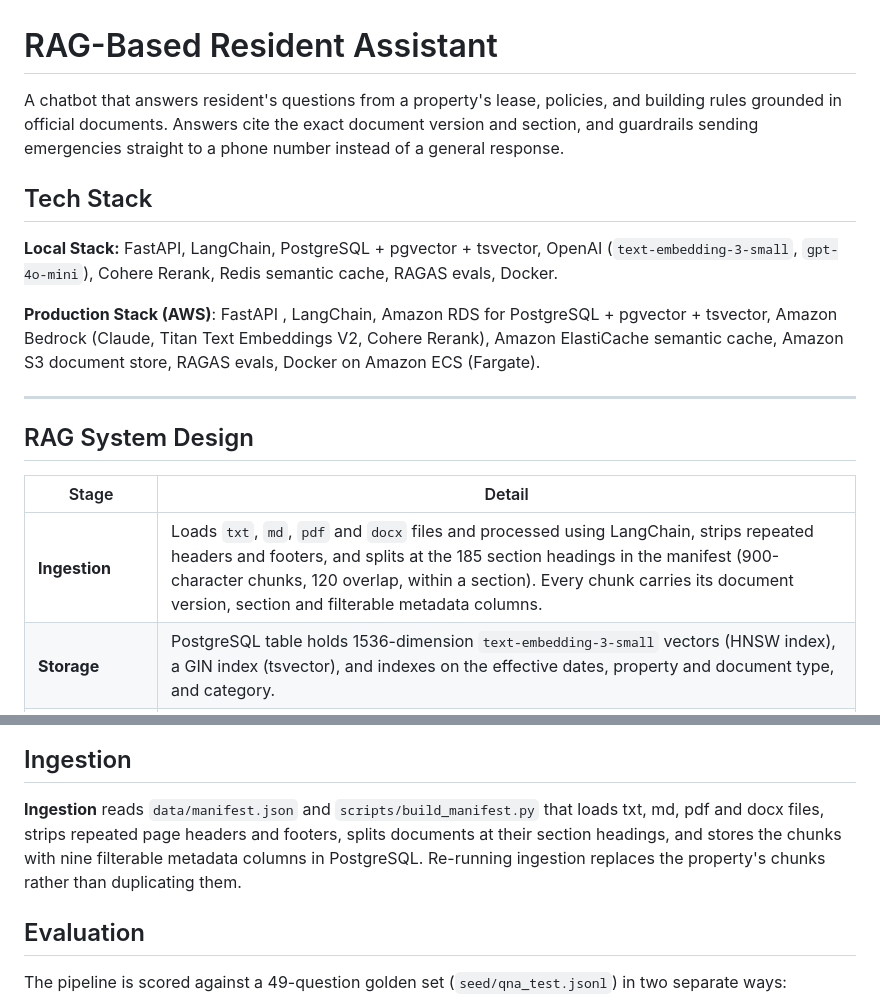
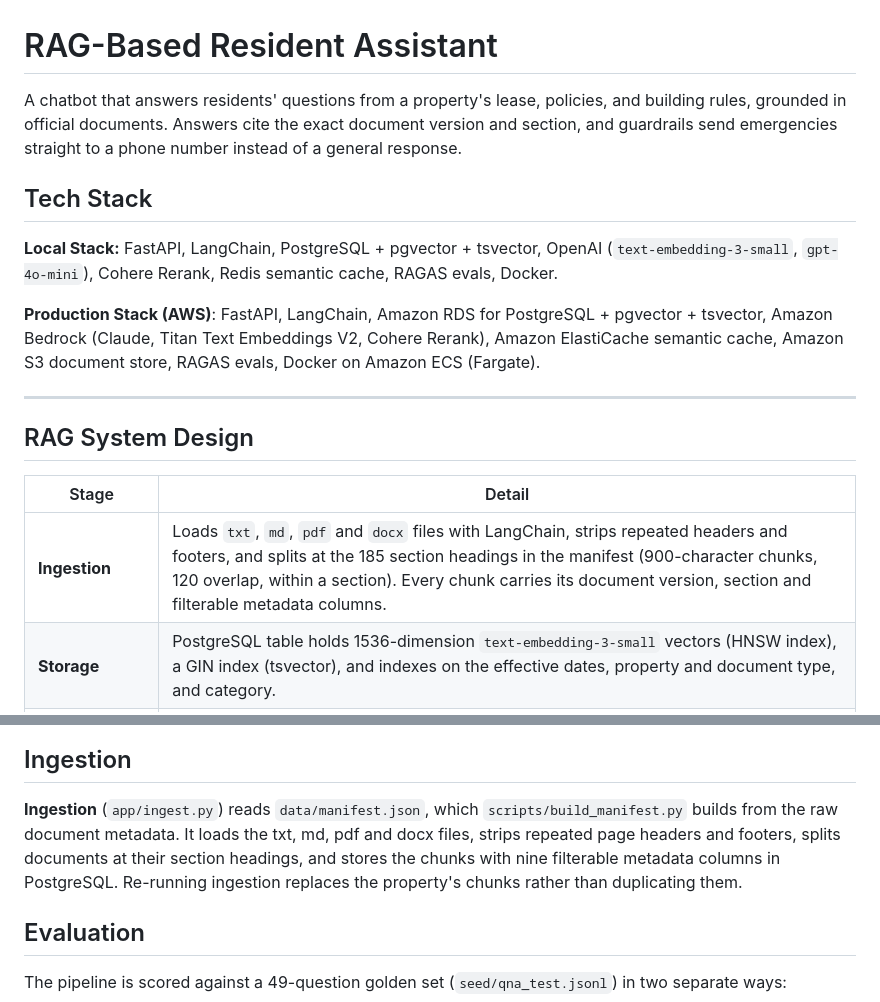
Before and after one commit to rnop/tenant-support-agent, a Markdown page: README.md, 2 parts joined by grey strips. Rendered like a GitHub page.

```diff
--- a/README.md
+++ b/README.md
@@ -1,12 +1,12 @@
 # RAG-Based Resident Assistant
 
-A chatbot that answers resident's questions from a property's lease, policies, and building rules grounded in official documents. Answers cite the exact document version and section, and guardrails sending emergencies straight to a phone number instead of a general response.
+A chatbot that answers residents' questions from a property's lease, policies, and building rules, grounded in official documents. Answers cite the exact document version and section, and guardrails send emergencies straight to a phone number instead of a general response.
 
 ## Tech Stack
 
 **Local Stack:** FastAPI, LangChain, PostgreSQL + pgvector + tsvector, OpenAI (`text-embedding-3-small`, `gpt-4o-mini`), Cohere Rerank, Redis semantic cache, RAGAS evals, Docker.
 
-**Production Stack (AWS)**: FastAPI , LangChain, Amazon RDS for PostgreSQL + pgvector + tsvector, Amazon Bedrock (Claude, Titan Text Embeddings V2, Cohere Rerank), Amazon ElastiCache semantic cache, Amazon S3 document store, RAGAS evals, Docker on Amazon ECS (Fargate).
+**Production Stack (AWS)**: FastAPI, LangChain, Amazon RDS for PostgreSQL + pgvector + tsvector, Amazon Bedrock (Claude, Titan Text Embeddings V2, Cohere Rerank), Amazon ElastiCache semantic cache, Amazon S3 document store, RAGAS evals, Docker on Amazon ECS (Fargate).
 
 ---
 
@@ -14,7 +14,7 @@ A chatbot that answers resident's questions from a property's lease, policies, a
 
 | Stage | Detail |
 |---|---|
-| **Ingestion** | Loads `txt`, `md`, `pdf` and `docx` files and processed using LangChain, strips repeated headers and footers, and splits at the 185 section headings in the manifest (900-character chunks, 120 overlap, within a section). Every chunk carries its document version, section and filterable metadata columns. |
+| **Ingestion** | Loads `txt`, `md`, `pdf` and `docx` files with LangChain, strips repeated headers and footers, and splits at the 185 section headings in the manifest (900-character chunks, 120 overlap, within a section). Every chunk carries its document version, section and filterable metadata columns. |
 | **Storage** | PostgreSQL table holds 1536-dimension `text-embedding-3-small` vectors (HNSW index), a GIN index (tsvector), and indexes on the effective dates, property and document type, and category. |
 | **SQL Metadata Filters** | Applied in SQL before both searches. Every search is limited to the property and to documents in force on the question's date (`effective_from <= as_of <= effective_to`), `category` (lease, addenda, policies, rules, disclosures, property), or a `doc_type` (e.g. `payment_policy`).|
 | **Hybrid retrieval** | A pgvector dense retrieval (cosine similarity) and a `tsvector` keyword retrieval (`websearch_to_tsquery`, ranked by `ts_rank`) run concurrently, 40 candidates each, and are merged with Reciprocal Rank Fusion (k = 60).|
@@ -43,7 +43,7 @@ flowchart TB
 
 ## Ingestion
 
-**Ingestion** reads `data/manifest.json` and `scripts/build_manifest.py` that loads txt, md, pdf and docx files, strips repeated page headers and footers, splits documents at their section headings, and stores the chunks with nine filterable metadata columns in PostgreSQL. Re-running ingestion replaces the property's chunks rather than duplicating them.
+**Ingestion** (`app/ingest.py`) reads `data/manifest.json`, which `scripts/build_manifest.py` builds from the raw document metadata. It loads the txt, md, pdf and docx files, strips repeated page headers and footers, splits documents at their section headings, and stores the chunks with nine filterable metadata columns in PostgreSQL. Re-running ingestion replaces the property's chunks rather than duplicating them.
 
 ## Evaluation
 
```
